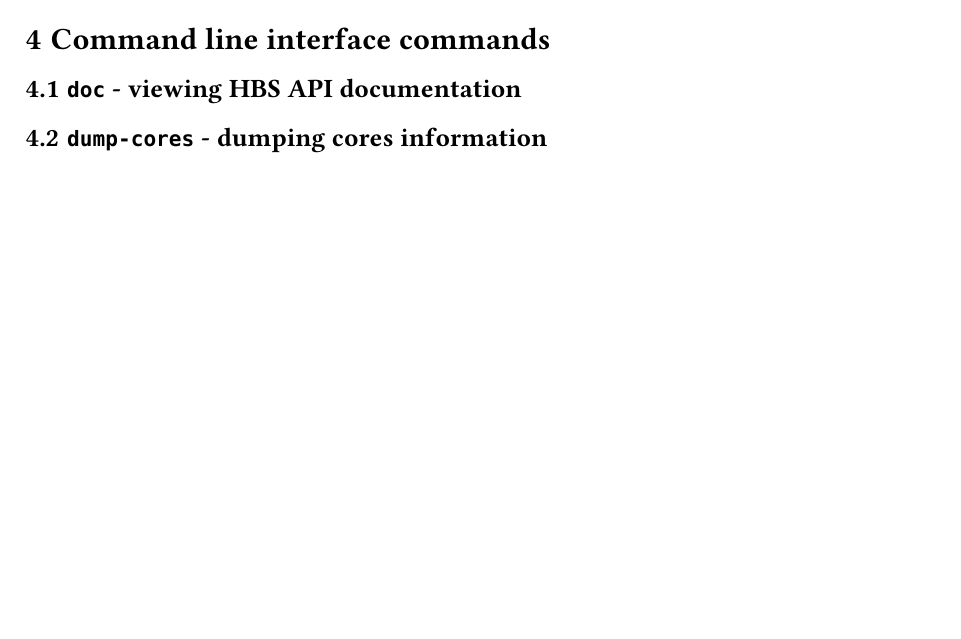
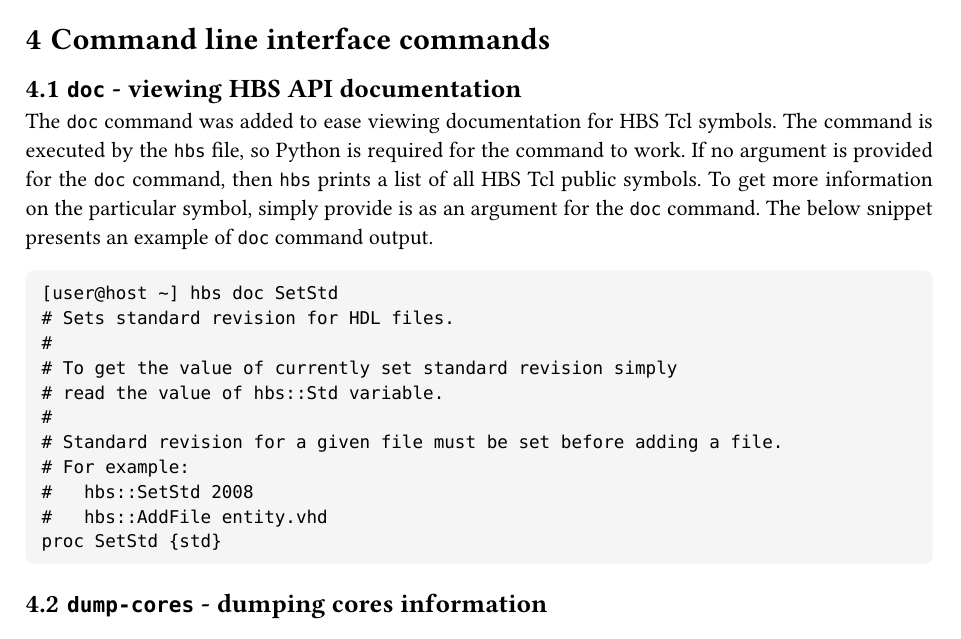
Before and after one commit to m-kru/hbs, a Typst document (user-manual/main.typ, which reads user-manual/commands.typ): part of page 11 of 13, cut so that both start at the same text, the shorter picture padded with empty space. Compiled offline with Typst 0.15.

Commit message:
user-manual: Add doc command description

````diff
--- a/user-manual/commands.typ
+++ b/user-manual/commands.typ
@@ -1,6 +1,26 @@
 = Command line interface commands
 
 == `doc` - viewing HBS API documentation
+
+The `doc` command was added to ease viewing documentation for HBS Tcl symbols.
+The command is executed by the `hbs` file, so Python is required for the command to work.
+If no argument is provided for the `doc` command, then `hbs` prints a list of all HBS Tcl public symbols.
+To get more information on the particular symbol, simply provide is as an argument for the `doc` command.
+The below snippet presents an example of `doc` command output.
+```
+[user@host ~] hbs doc SetStd
+# Sets standard revision for HDL files.
+#
+# To get the value of currently set standard revision simply
+# read the value of hbs::Std variable.
+#
+# Standard revision for a given file must be set before adding a file.
+# For example:
+#   hbs::SetStd 2008
+#   hbs::AddFile entity.vhd
+proc SetStd {std}
+```
+
 
 == `dump-cores` - dumping cores information
 
````
Also changed, not shown: user-manual/hbs-user-manual.pdf.
